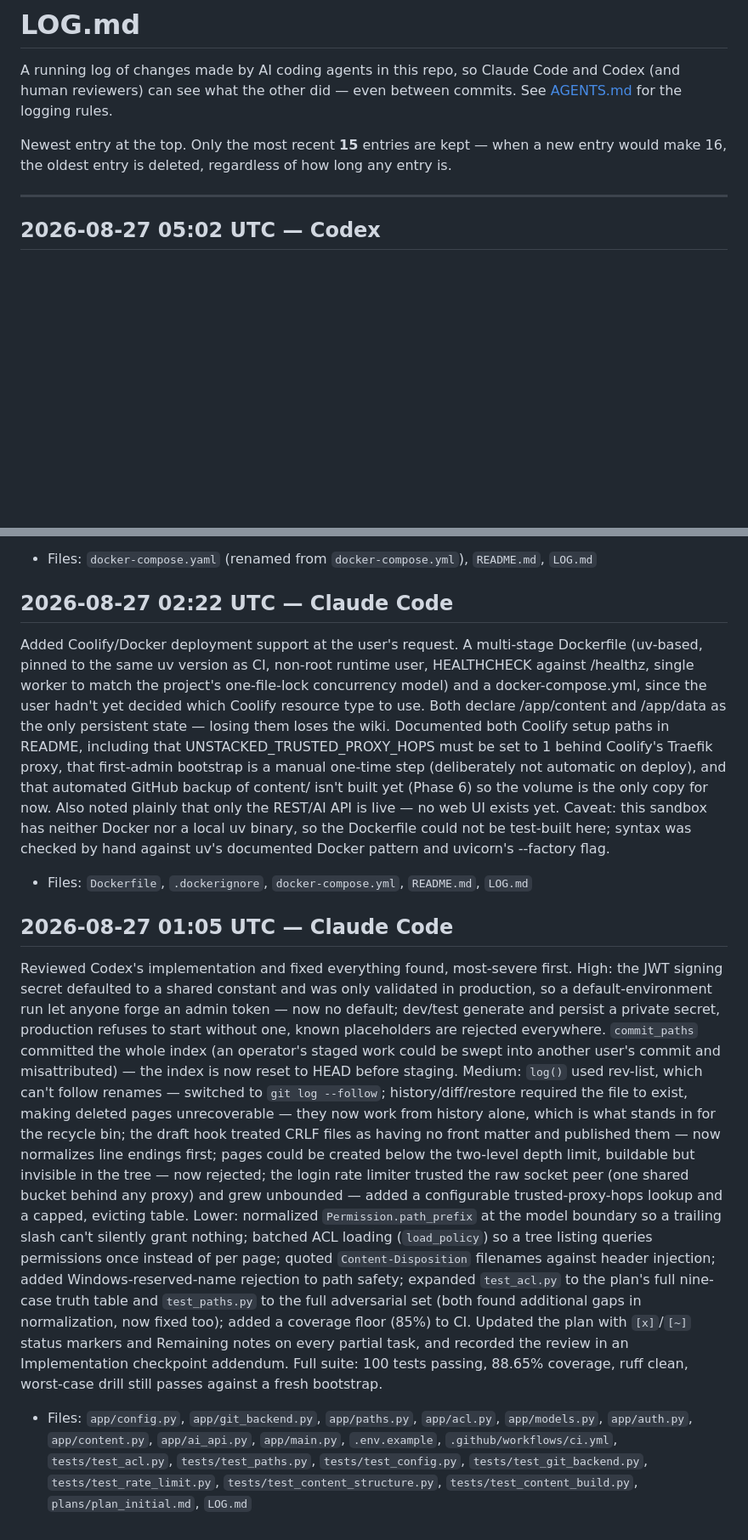
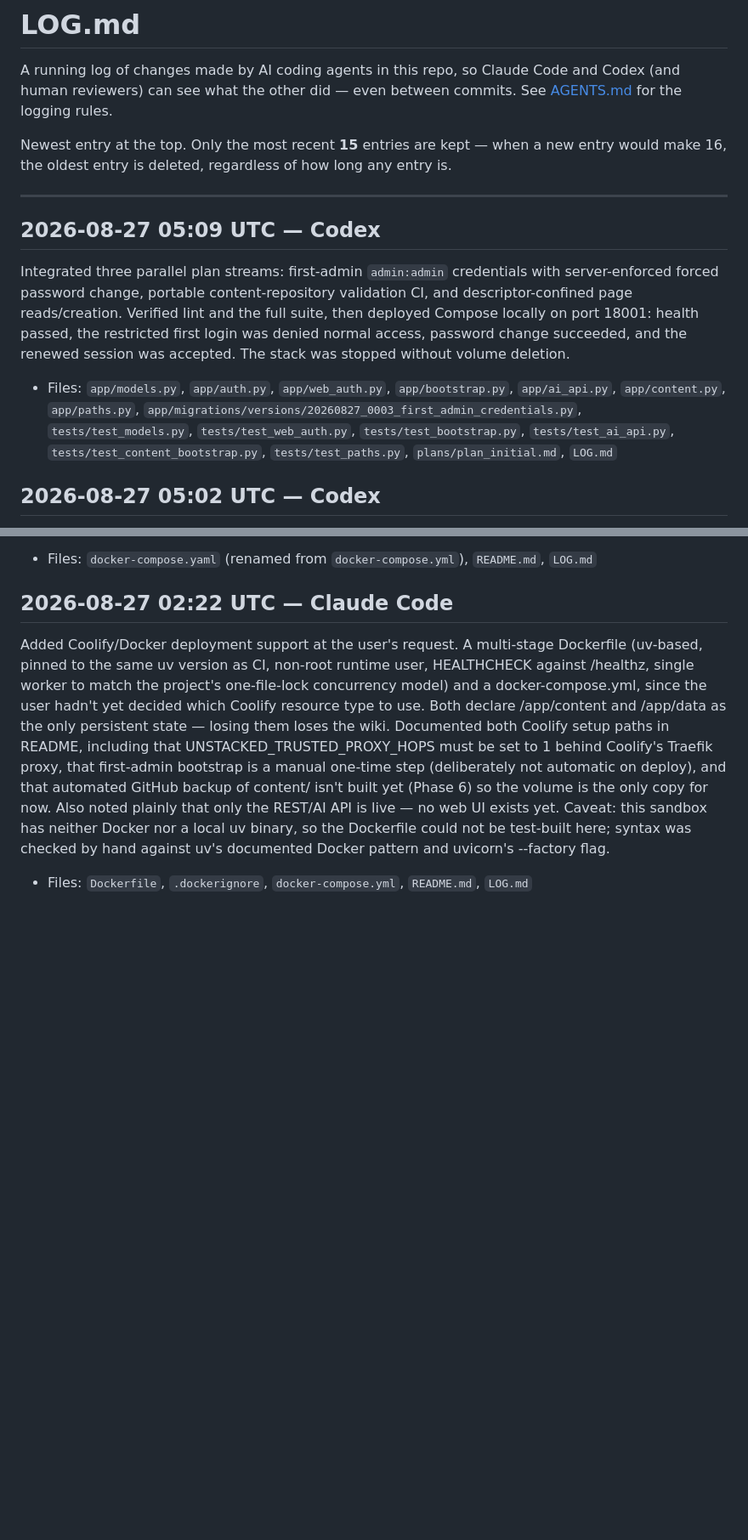
Before and after one commit to xDecisionSystems/unstacked, a Markdown page: LOG.md, 2 parts joined by grey strips. Shown at 85% size. Rendered like a GitHub page; blank space fills up the shorter version.

Commit message:
Record first-admin and portable CI completion

```diff
--- a/LOG.md
+++ b/LOG.md
@@ -9,6 +9,20 @@ when a new entry would make 16, the oldest entry is deleted, regardless of
 how long any entry is.
 
 ---
+
+## 2026-08-27 05:09 UTC — Codex
+Integrated three parallel plan streams: first-admin `admin:admin` credentials
+with server-enforced forced password change, portable content-repository
+validation CI, and descriptor-confined page reads/creation. Verified lint and
+the full suite, then deployed Compose locally on port 18001: health passed,
+the restricted first login was denied normal access, password change succeeded,
+and the renewed session was accepted. The stack was stopped without volume
+deletion.
+- Files: `app/models.py`, `app/auth.py`, `app/web_auth.py`, `app/bootstrap.py`,
+  `app/ai_api.py`, `app/content.py`, `app/paths.py`, `app/migrations/versions/20260827_0003_first_admin_credentials.py`,
+  `tests/test_models.py`, `tests/test_web_auth.py`, `tests/test_bootstrap.py`,
+  `tests/test_ai_api.py`, `tests/test_content_bootstrap.py`, `tests/test_paths.py`,
+  `plans/plan_initial.md`, `LOG.md`
 
 ## 2026-08-27 05:02 UTC — Codex
 Added a mandatory local Docker Compose deployment check for application and
@@ -229,41 +243,3 @@ Dockerfile could not be test-built here; syntax was checked by hand
 against uv's documented Docker pattern and uvicorn's --factory flag.
 - Files: `Dockerfile`, `.dockerignore`, `docker-compose.yml`, `README.md`,
   `LOG.md`
-
-## 2026-08-27 01:05 UTC — Claude Code
-Reviewed Codex's implementation and fixed everything found, most-severe
-first. High: the JWT signing secret defaulted to a shared constant and was
-only validated in production, so a default-environment run let anyone
-forge an admin token — now no default; dev/test generate and persist a
-private secret, production refuses to start without one, known
-placeholders are rejected everywhere. `commit_paths` committed the whole
-index (an operator's staged work could be swept into another user's commit
-and misattributed) — the index is now reset to HEAD before staging.
-Medium: `log()` used rev-list, which can't follow renames — switched to
-`git log --follow`; history/diff/restore required the file to exist,
-making deleted pages unrecoverable — they now work from history alone,
-which is what stands in for the recycle bin; the draft hook treated CRLF
-files as having no front matter and published them — now normalizes line
-endings first; pages could be created below the two-level depth limit,
-buildable but invisible in the tree — now rejected; the login rate limiter
-trusted the raw socket peer (one shared bucket behind any proxy) and grew
-unbounded — added a configurable trusted-proxy-hops lookup and a capped,
-evicting table. Lower: normalized `Permission.path_prefix` at the model
-boundary so a trailing slash can't silently grant nothing; batched ACL
-loading (`load_policy`) so a tree listing queries permissions once instead
-of per page; quoted `Content-Disposition` filenames against header
-injection; added Windows-reserved-name rejection to path safety; expanded
-`test_acl.py` to the plan's full nine-case truth table and `test_paths.py`
-to the full adversarial set (both found additional gaps in normalization,
-now fixed too); added a coverage floor (85%) to CI. Updated the plan with
-`[x]`/`[~]` status markers and Remaining notes on every partial task, and
-recorded the review in an Implementation checkpoint addendum. Full suite:
-100 tests passing, 88.65% coverage, ruff clean, worst-case drill still
-passes against a fresh bootstrap.
-- Files: `app/config.py`, `app/git_backend.py`, `app/paths.py`,
-  `app/acl.py`, `app/models.py`, `app/auth.py`, `app/content.py`,
-  `app/ai_api.py`, `app/main.py`, `.env.example`, `.github/workflows/ci.yml`,
-  `tests/test_acl.py`, `tests/test_paths.py`, `tests/test_config.py`,
-  `tests/test_git_backend.py`, `tests/test_rate_limit.py`,
-  `tests/test_content_structure.py`, `tests/test_content_build.py`,
-  `plans/plan_initial.md`, `LOG.md`
```
Also changed, not shown: plans/plan_initial.md (+6 -10 lines).
